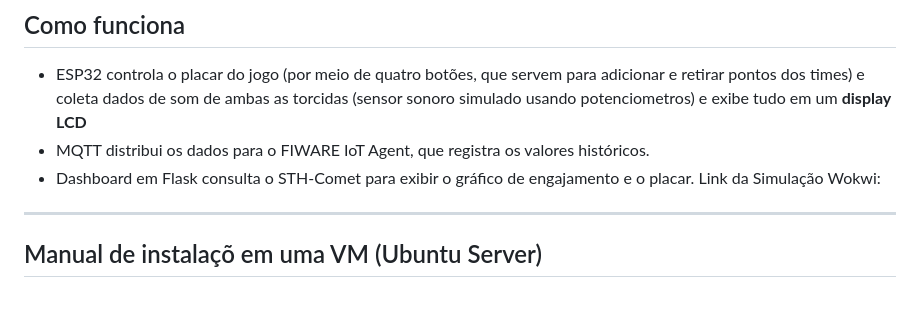
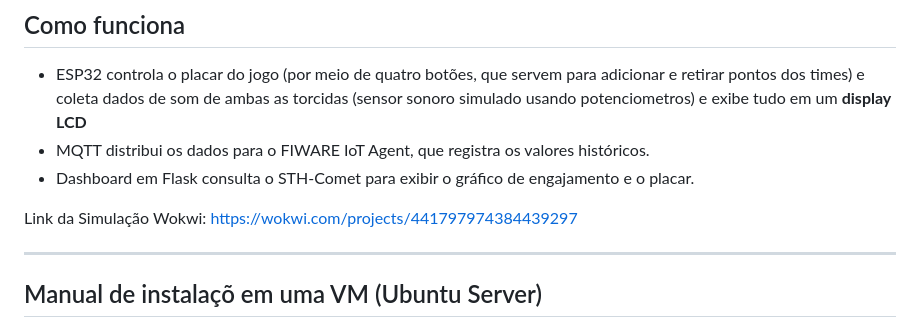
Before and after one commit to Grupo-FIAP-Antonio-Felipe-e-Joao-Vitor/sprint4-Edge, a Markdown page: readme.md, the part around the change. Drawn GitHub-style; blank space fills up the shorter version.

```diff
--- a/readme.md
+++ b/readme.md
@@ -37,7 +37,8 @@ O dashboard web, desenvolvido em Flask, Tailwind CSS e Chart.js, exibe o placar
 - ESP32 controla o placar do jogo (por meio de quatro botões, que servem para adicionar e retirar pontos dos times) e coleta dados de som de ambas as torcidas (sensor sonoro simulado usando potenciometros) e exibe tudo em um **display LCD**
 - MQTT distribui os dados para o FIWARE IoT Agent, que registra os valores históricos.
 - Dashboard em Flask consulta o STH-Comet para exibir o gráfico de engajamento e o placar.
-Link da Simulação Wokwi:
+
+Link da Simulação Wokwi: https://wokwi.com/projects/441797974384439297
 
 ---
 ## Manual de instalaçõ em uma VM (Ubuntu Server)
```
